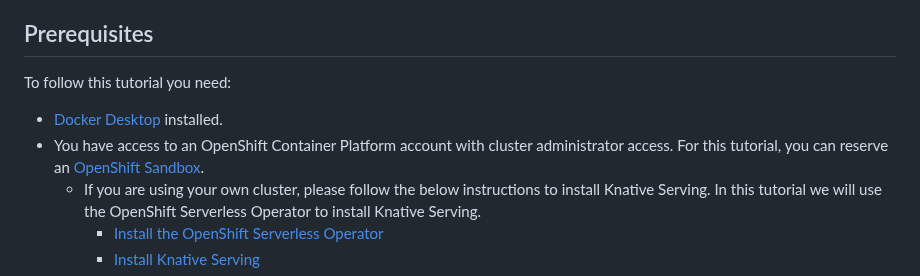
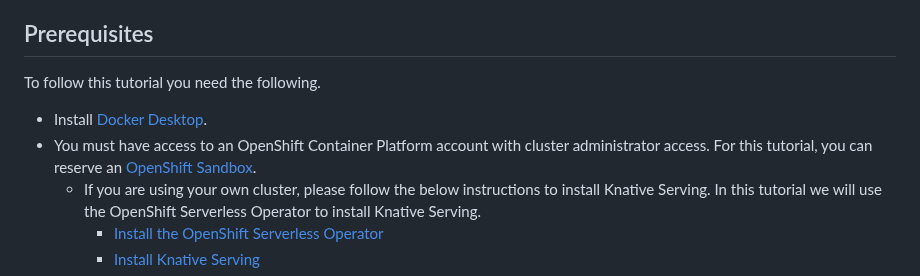
Before and after one commit to ibm-ecosystem-engineering/Watson-NLP, a Markdown page: MLOps/Watson-NLP-Knative/readme.md, the part around the change. GitHub-like rendering.

```diff
--- a/MLOps/Watson-NLP-Knative/readme.md
+++ b/MLOps/Watson-NLP-Knative/readme.md
@@ -10,10 +10,10 @@ Using approach allows for models to be kept in separate container images from th
 
 ## Prerequisites
 
-To follow this tutorial you need:
+To follow this tutorial you need the following.
 
-- [Docker Desktop](https://docs.docker.com/get-docker/) installed.
-- You have access to an OpenShift Container Platform account with cluster administrator access. For this tutorial, you can reserve an [OpenShift Sandbox](https://github.com/ibm-build-lab/Watson-NLP/tree/main/MLOps/reserve-openshift-sandbox).
+- Install [Docker Desktop](https://docs.docker.com/get-docker/).
+- You must have access to an OpenShift Container Platform account with cluster administrator access. For this tutorial, you can reserve an [OpenShift Sandbox](https://github.com/ibm-build-lab/Watson-NLP/tree/main/MLOps/reserve-openshift-sandbox).
   - If you are using your own cluster, please follow the below instructions to install Knative Serving. In this tutorial we will use the OpenShift Serverless Operator to install Knative Serving.
     - [Install the OpenShift Serverless Operator](https://docs.openshift.com/container-platform/4.10/serverless/install/install-serverless-operator.html)
     - [Install Knative Serving](https://docs.openshift.com/container-platform/4.10/serverless/install/installing-knative-serving.html)
```
